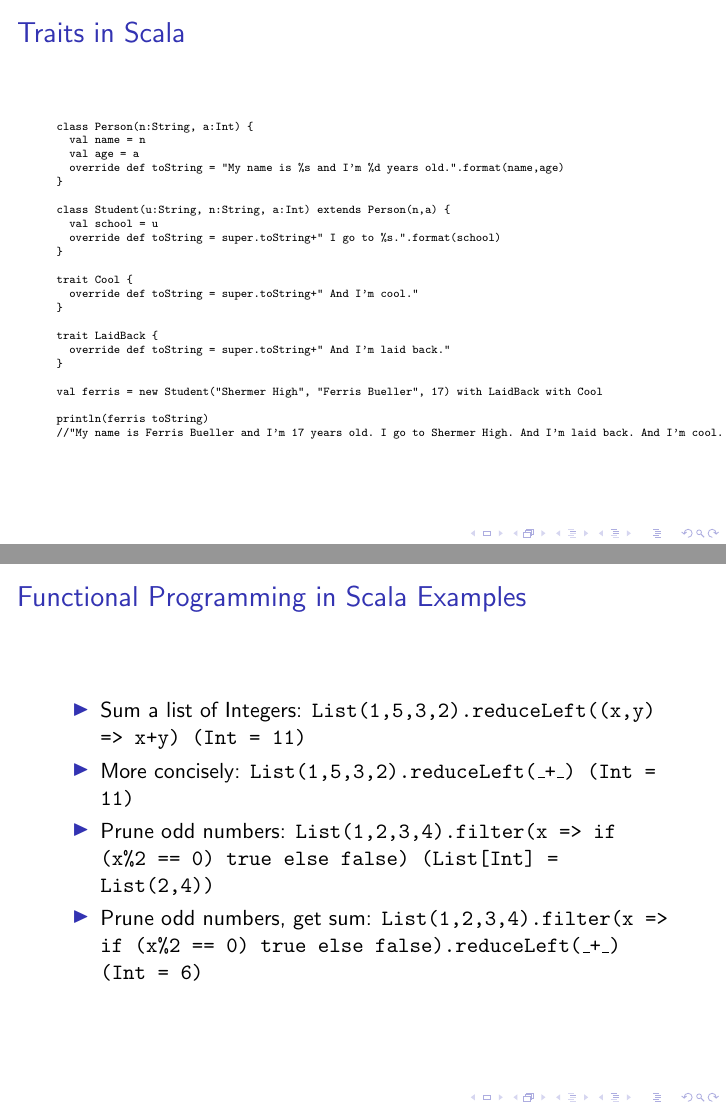
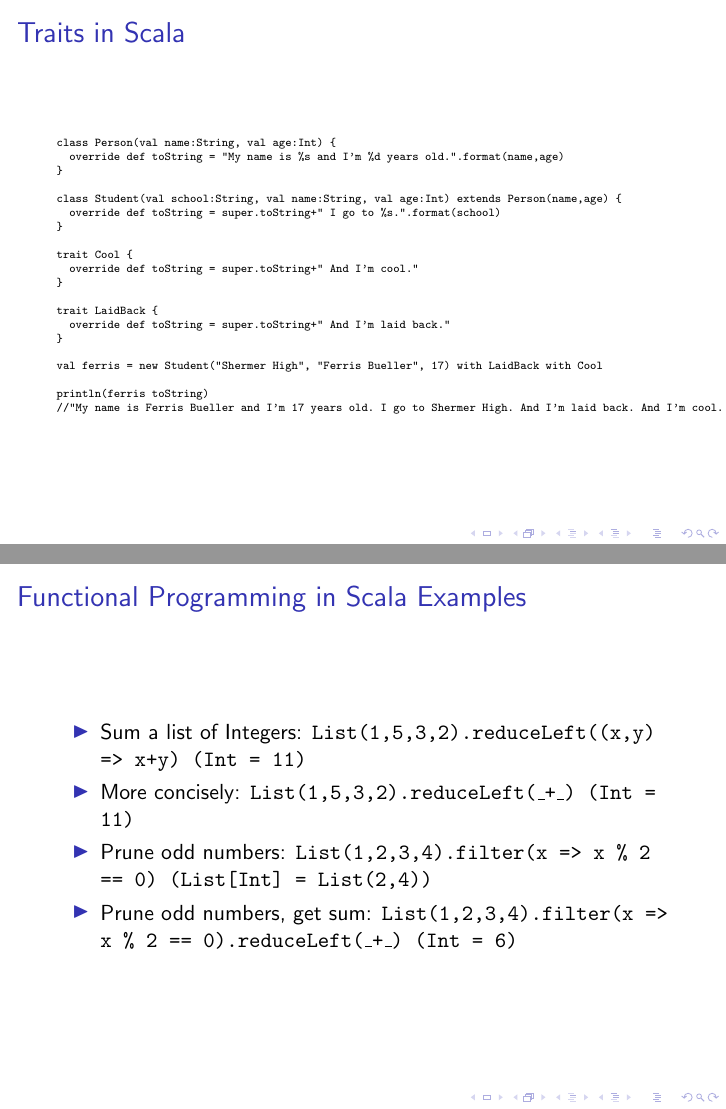
Before and after one commit to alandipert/scala-presentation, LaTeX slides (presentation.tex): pages 27 and 45 of 55, joined at a grey line. Compiled offline with pdfLaTeX.

Commit message:
edits from #scala peeps

```diff
--- a/presentation.tex
+++ b/presentation.tex
@@ -57,10 +57,8 @@
 {\tt \tiny
 \begin{semiverbatim}
 \uncover<1->{//Person objects take the name 'n' and the age 'a' in the constructor}
-\uncover<1->{class Person(n:String, a:Int) \{}
+\uncover<1->{class Person(val name:String, val age:Int) \{}
 \uncover<2->{  //name and age are immutable instance values}
-\uncover<2->{  val name = n}
-\uncover<2->{  val age = a}
 \uncover<3->{  //Person provides its own toString method that returns something sensible}
 \uncover<3->{  override def toString = "My name is %s and I'm %d years old.".format(name,age)}
 \uncover<1->{\}}
@@ -77,14 +75,11 @@
 \frametitle{Inheritance in Scala}
 {\tt \tiny
 \begin{semiverbatim}
-\uncover<1->{class Person(n:String, a:Int) \{}
-\uncover<1->{  val name = n}
-\uncover<1->{  val age = a}
+\uncover<1->{class Person(val name:String, val age:Int) \{}
 \uncover<1->{  override def toString = "My name is %s and I'm %d years old.".format(name,age)}
 \uncover<1->{\}}
 \uncover<2->{}
-\uncover<2->{class Student(u:String, n:String, a:Int) extends Person(n,a) \{}
-\uncover<3->{  val school = u}
+\uncover<2->{class Student(val school:String, val name:String, val age:Int) extends Person(name,age) \{}
 \uncover<3->{  override def toString = super.toString+" I go to %s.".format(school)}
 \uncover<3->{\}}
 \uncover<4->{}
@@ -100,14 +95,11 @@
 \frametitle{Traits in Scala}
 {\tt \tiny
 \begin{semiverbatim}
-\uncover<1->{class Person(n:String, a:Int) \{}
-\uncover<1->{  val name = n}
-\uncover<1->{  val age = a}
+\uncover<1->{class Person(val name:String, val age:Int) \{}
 \uncover<1->{  override def toString = "My name is %s and I'm %d years old.".format(name,age)}
 \uncover<1->{\}}
 \uncover<1->{}
-\uncover<1->{class Student(u:String, n:String, a:Int) extends Person(n,a) \{}
-\uncover<1->{  val school = u}
+\uncover<1->{class Student(val school:String, val name:String, val age:Int) extends Person(name,age) \{}
 \uncover<1->{  override def toString = super.toString+" I go to %s.".format(school)}
 \uncover<1->{\}}
 \uncover<2->{}
@@ -174,8 +166,8 @@
 \begin{itemize}
   \item<1-> Sum a list of Integers: \tt{List(1,5,3,2).reduceLeft((x,y) => x+y) (Int = 11)}
   \item<2-> More concisely: \tt{List(1,5,3,2).reduceLeft(\_+\_) (Int = 11)}
-  \item<3-> Prune odd numbers: \tt{List(1,2,3,4).filter(x => if (x\%2 == 0) true else false) (List[Int] = List(2,4))}
-  \item<4-> Prune odd numbers, get sum: \tt{List(1,2,3,4).filter(x => if (x\%2 == 0) true else false).reduceLeft(\_+\_) (Int = 6)}
+  \item<3-> Prune odd numbers: \tt{List(1,2,3,4).filter(x => x \% 2 == 0) (List[Int] = List(2,4))}
+  \item<4-> Prune odd numbers, get sum: \tt{List(1,2,3,4).filter(x => x \% 2 == 0).reduceLeft(\_+\_) (Int = 6)}
 \end{itemize}
 \end{frame}
 
```
Also changed, not shown: presentation.tex (8 more changed lines).
